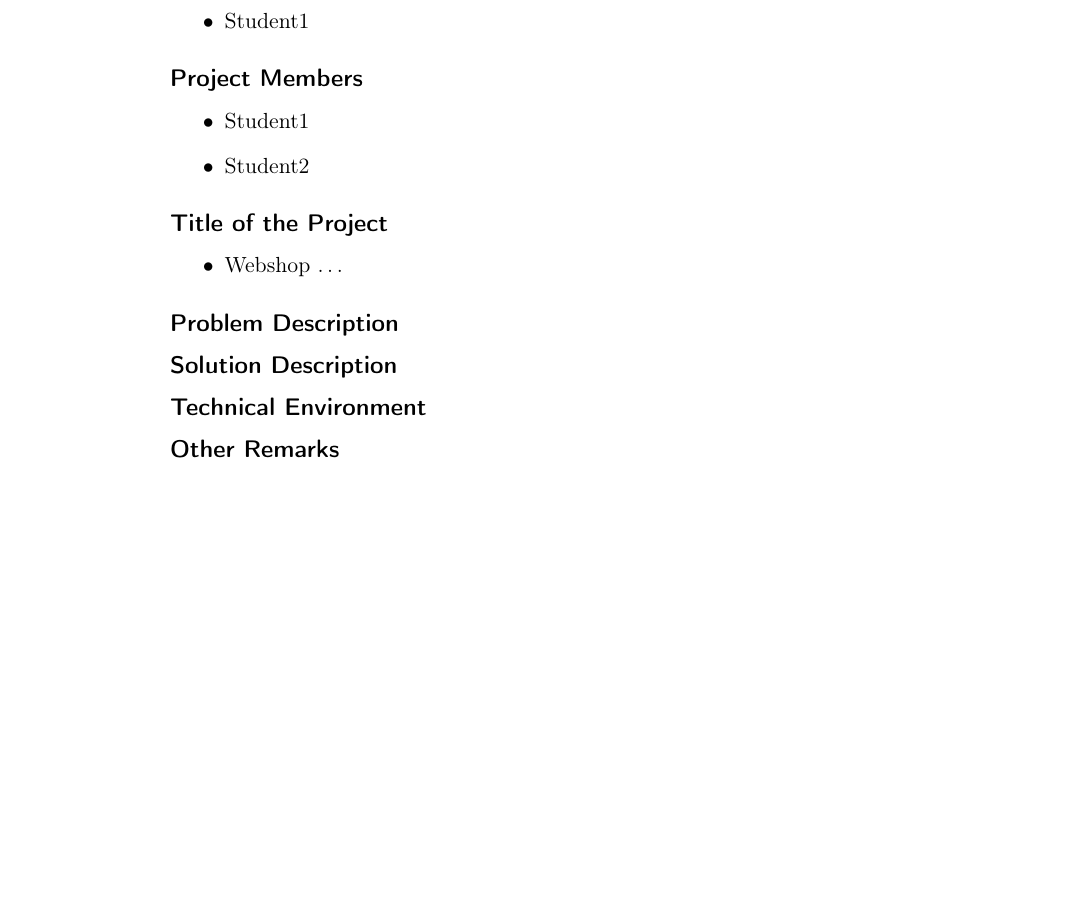
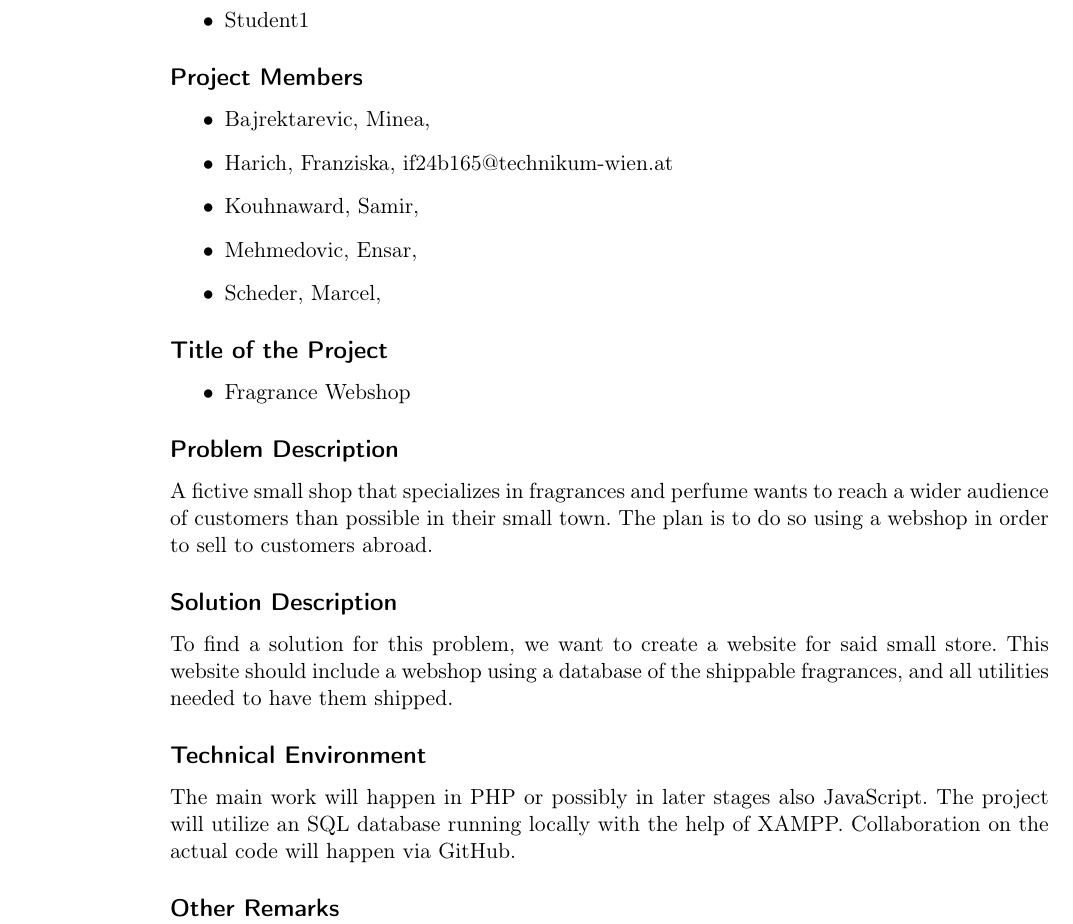
Before and after one commit to fh1798/ITP_Sem2_Grp13, a LaTeX document (AbgabeTextdateien/ProjectDescription/ProjectDescription.tex): part of the page, cut so that both start at the same text, the shorter picture padded with empty space. Compiled offline with pdfLaTeX; the source files are stored in an older character set and shown here as Unicode; an older LaTeX class or package is replaced by its successor.

Commit message:
modified:   AbgabeTextdateien/.DS_Store 	modified:   AbgabeTextdateien/ProjectDescription/ProjectDescription.aux 	modified:   AbgabeTextdateien/ProjectDescription/ProjectDescription.log 	modified:   AbgabeTextdateien/ProjectDescription/ProjectDescription.pdf 	modified:   AbgabeTextdateien/ProjectDescription/ProjectDescription.synctex.gz 	modified:   AbgabeTextdateien/ProjectDescription/ProjectDescription.tex

```diff
--- a/AbgabeTextdateien/ProjectDescription/ProjectDescription.tex
+++ b/AbgabeTextdateien/ProjectDescription/ProjectDescription.tex
@@ -81,20 +87,27 @@
 
 \subsection*{Project Members}
 \begin{itemize}
-	\item Student1
-	\item Student2
+	\item Bajrektarevic, Minea,
+	\item Harich, Franziska, if24b165@technikum-wien.at
+	\item Kouhnaward, Samir,
+	\item Mehmedovic, Ensar,
+	\item Scheder, Marcel,
 \end{itemize}
 
 \subsection*{Title of the Project}
 \begin{itemize}
-	\item Webshop \dots
+	\item Fragrance Webshop
 \end{itemize}
 
 \subsection*{Problem Description}
+A fictive small shop that specializes in fragrances and perfume wants to reach a wider audience of customers than possible in their small town. The plan is to do so using a webshop in order to sell to customers abroad.
 
 \subsection*{Solution Description}
+To find a solution for this problem, we want to create a website for said small store. This website should include a webshop using a database of the shippable fragrances, and all utilities needed to have them shipped.
 
 \subsection*{Technical Environment}
+The main work will happen in PHP or possibly in later stages also JavaScript. The project will utilize an SQL database running locally with the help of XAMPP. Collaboration on the actual code will happen via GitHub.
+
 
 \subsection*{Other Remarks}
 
```
Also changed, not shown: AbgabeTextdateien/ProjectDescription/ProjectDescription.pdf, AbgabeTextdateien/ProjectDescription/ProjectDescription.tex (16 more changed lines), 4 other files.
